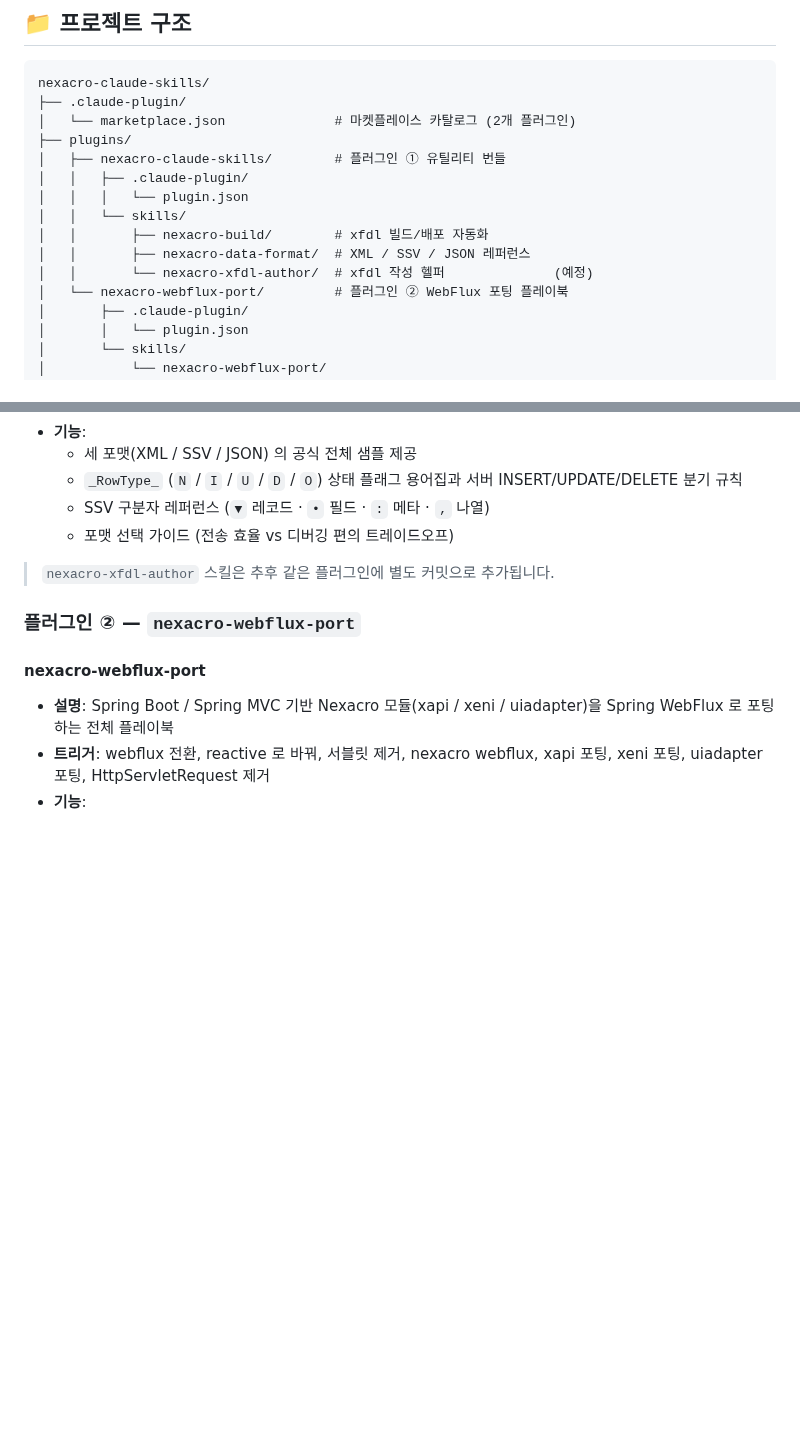
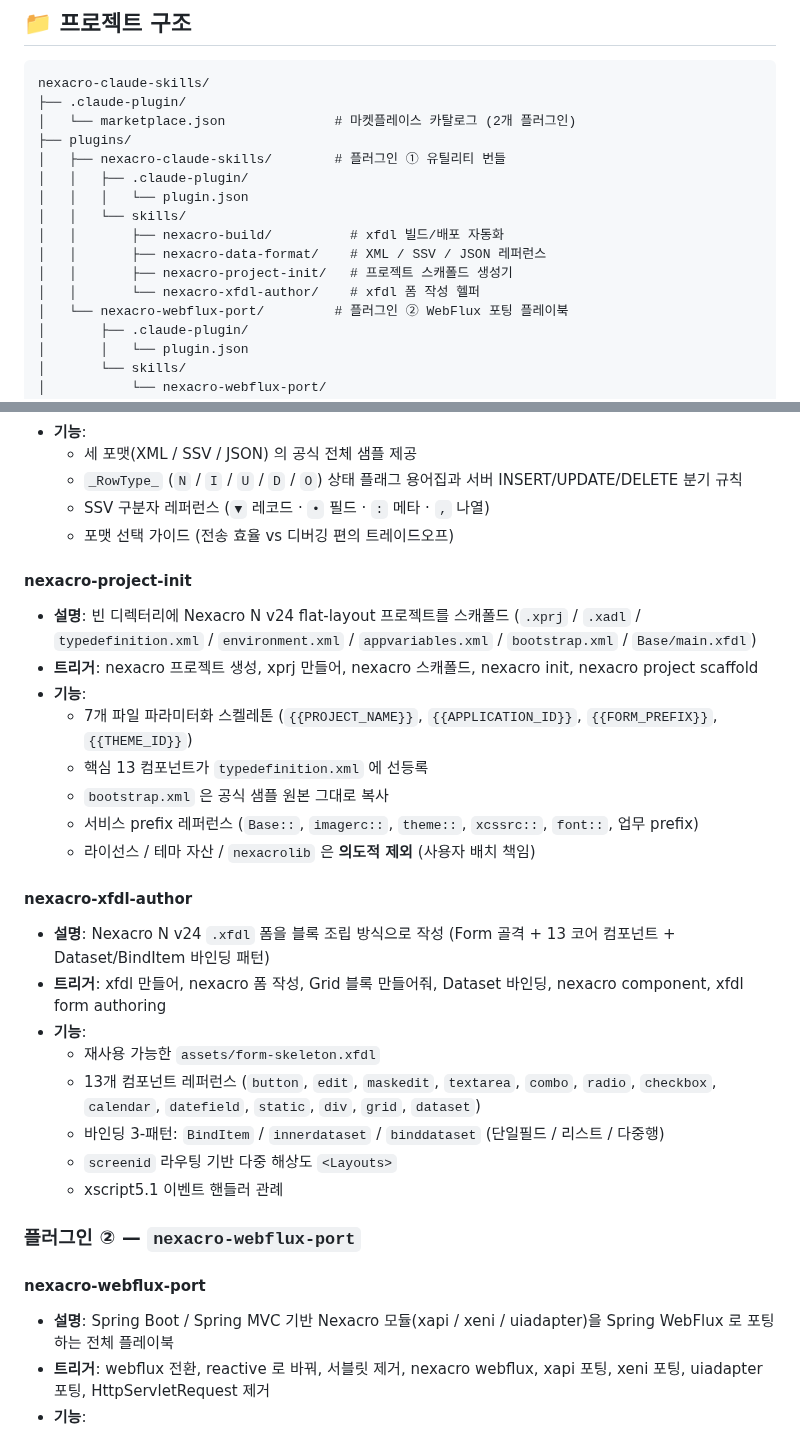
Before and after one commit to JasonMMo/nexacro-claude-skills, a Markdown page: README-ko.md, 2 parts joined by grey strips. GitHub-like rendering; blank space fills up the shorter version.

Commit message:
docs(README-ko): nexacro-project-init / nexacro-xfdl-author 섹션 추가
영문 README 와 동일하게 2개 신규 skill 섹션 추가. 예정(planned)으로
표기되어 있던 xfdl-author 를 실 기능으로 치환하고, project-init 의
7-파일 스캐폴드 / 플레이스홀더 / 의도적 제외 항목(라이선스·테마·
nexacrolib)을 정리.

Co-Authored-By: Claude Opus 4.7 <noreply@anthropic.com>

```diff
--- a/README-ko.md
+++ b/README-ko.md
@@ -55,9 +55,10 @@ nexacro-claude-skills/
 │   │   ├── .claude-plugin/
 │   │   │   └── plugin.json
 │   │   └── skills/
-│   │       ├── nexacro-build/        # xfdl 빌드/배포 자동화
-│   │       ├── nexacro-data-format/  # XML / SSV / JSON 레퍼런스
-│   │       └── nexacro-xfdl-author/  # xfdl 작성 헬퍼              (예정)
+│   │       ├── nexacro-build/          # xfdl 빌드/배포 자동화
+│   │       ├── nexacro-data-format/    # XML / SSV / JSON 레퍼런스
+│   │       ├── nexacro-project-init/   # 프로젝트 스캐폴드 생성기
+│   │       └── nexacro-xfdl-author/    # xfdl 폼 작성 헬퍼
 │   └── nexacro-webflux-port/         # 플러그인 ② WebFlux 포팅 플레이북
 │       ├── .claude-plugin/
 │       │   └── plugin.json
@@ -91,7 +92,25 @@ nexacro-claude-skills/
   - SSV 구분자 레퍼런스 (`▼` 레코드 · `•` 필드 · `:` 메타 · `,` 나열)
   - 포맷 선택 가이드 (전송 효율 vs 디버깅 편의 트레이드오프)
 
-> `nexacro-xfdl-author` 스킬은 추후 같은 플러그인에 별도 커밋으로 추가됩니다.
+#### nexacro-project-init
+- **설명**: 빈 디렉터리에 Nexacro N v24 flat-layout 프로젝트를 스캐폴드 (`.xprj` / `.xadl` / `typedefinition.xml` / `environment.xml` / `appvariables.xml` / `bootstrap.xml` / `Base/main.xfdl`)
+- **트리거**: nexacro 프로젝트 생성, xprj 만들어, nexacro 스캐폴드, nexacro init, nexacro project scaffold
+- **기능**:
+  - 7개 파일 파라미터화 스켈레톤 (`{{PROJECT_NAME}}`, `{{APPLICATION_ID}}`, `{{FORM_PREFIX}}`, `{{THEME_ID}}`)
+  - 핵심 13 컴포넌트가 `typedefinition.xml` 에 선등록
+  - `bootstrap.xml` 은 공식 샘플 원본 그대로 복사
+  - 서비스 prefix 레퍼런스 (`Base::`, `imagerc::`, `theme::`, `xcssrc::`, `font::`, 업무 prefix)
+  - 라이선스 / 테마 자산 / `nexacrolib` 은 **의도적 제외** (사용자 배치 책임)
+
+#### nexacro-xfdl-author
+- **설명**: Nexacro N v24 `.xfdl` 폼을 블록 조립 방식으로 작성 (Form 골격 + 13 코어 컴포넌트 + Dataset/BindItem 바인딩 패턴)
+- **트리거**: xfdl 만들어, nexacro 폼 작성, Grid 블록 만들어줘, Dataset 바인딩, nexacro component, xfdl form authoring
+- **기능**:
+  - 재사용 가능한 `assets/form-skeleton.xfdl`
+  - 13개 컴포넌트 레퍼런스 (`button`, `edit`, `maskedit`, `textarea`, `combo`, `radio`, `checkbox`, `calendar`, `datefield`, `static`, `div`, `grid`, `dataset`)
+  - 바인딩 3-패턴: `BindItem` / `innerdataset` / `binddataset` (단일필드 / 리스트 / 다중행)
+  - `screenid` 라우팅 기반 다중 해상도 `<Layouts>`
+  - xscript5.1 이벤트 핸들러 관례
 
 ### 플러그인 ② — `nexacro-webflux-port`
 
```
